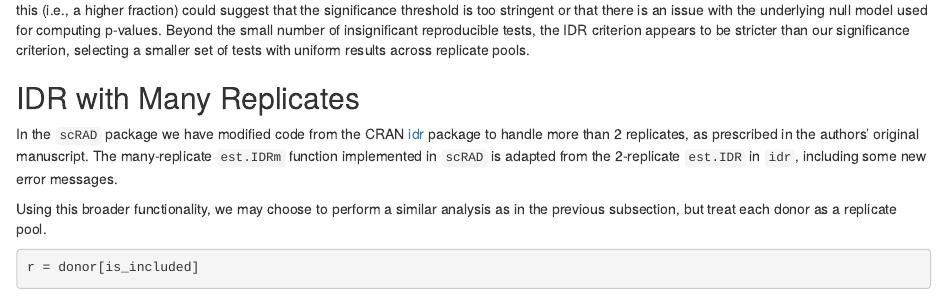
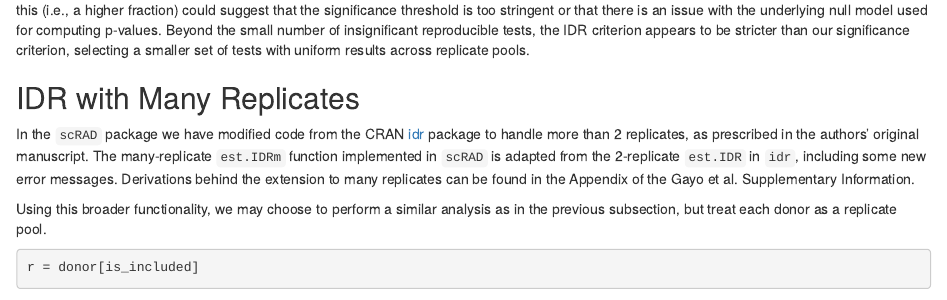
Before and after one commit to YosefLab/scRAD, an R Markdown document (vignettes/scRADTutorial.Rmd): the page in a window 1100 px wide, from 11910 px down. Rendered offline with R 4.5, knitr and Pandoc, with nearby package versions; drawn as R Markdown's standard HTML page in place of the format the file asks for; some code elsewhere in the file could not run offline.

Commit message:
Added reference to supplementary appendix

```diff
--- a/vignettes/scRADTutorial.Rmd
+++ b/vignettes/scRADTutorial.Rmd
@@ -702,7 +702,9 @@ In the `scRAD` package we have modified code from the CRAN
 [idr](https://cran.r-project.org/web/packages/idr/index.html) package to handle
 more than 2 replicates, as prescribed in the authors' original manuscript. The
 many-replicate `est.IDRm` function implemented in `scRAD` is adapted from the
-2-replicate `est.IDR` in `idr`, including some new error messages.
+2-replicate `est.IDR` in `idr`, including some new error messages. Derivations
+behind the extension to many replicates can be found in the Appendix of the
+Gayo et al. Supplementary Information.
 
 Using this broader functionality, we may choose to perform a similar analysis
 as in the previous subsection, but treat each donor as a replicate pool.
```
